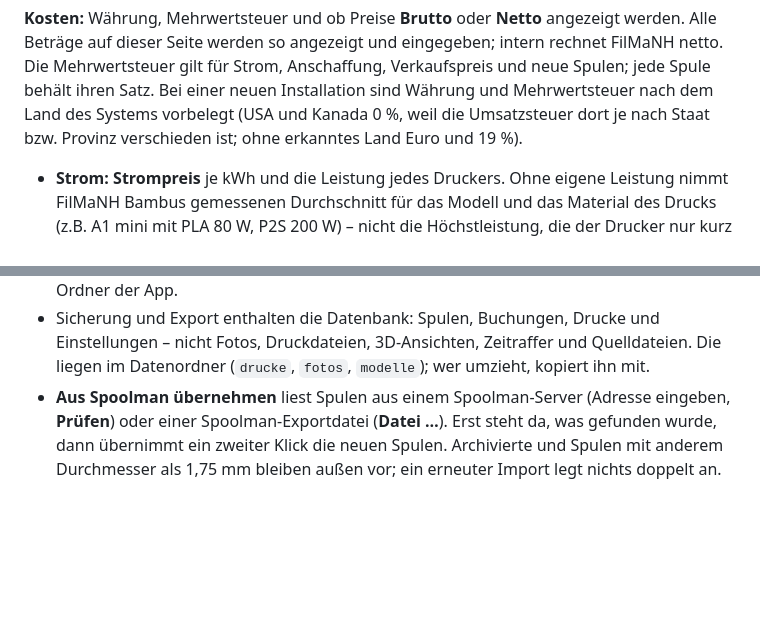
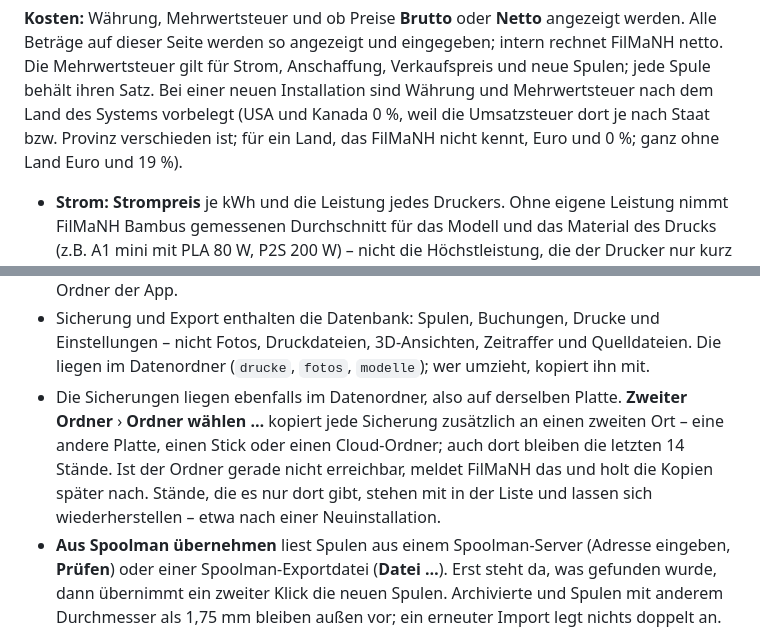
Before and after one commit to NikolausH76/FilMaNH, a Markdown page: handbuch/README.md, 2 parts joined by grey strips. Drawn GitHub-style; blank space fills up the shorter version.

Commit message:
Handbuch: Sicherung in einen zweiten Ordner

```diff
--- a/handbuch/README.md
+++ b/handbuch/README.md
@@ -532,7 +532,7 @@ Drucks ein. Beides nur, solange FilMaNH läuft und mit dem Drucker verbunden ist
 Seite werden so angezeigt und eingegeben; intern rechnet FilMaNH netto. Die Mehrwertsteuer gilt für Strom,
 Anschaffung, Verkaufspreis und neue Spulen; jede Spule behält ihren Satz. Bei einer neuen Installation sind Währung
 und Mehrwertsteuer nach dem Land des Systems vorbelegt (USA und Kanada 0 %, weil die Umsatzsteuer dort je nach Staat
-bzw. Provinz verschieden ist; ohne erkanntes Land Euro und 19 %).
+bzw. Provinz verschieden ist; für ein Land, das FilMaNH nicht kennt, Euro und 0 %; ganz ohne Land Euro und 19 %).
 
 - **Strom:** **Strompreis** je kWh und die Leistung jedes Druckers. Ohne eigene Leistung nimmt FilMaNH Bambus
   gemessenen Durchschnitt für das Modell und das Material des Drucks (z.B. A1 mini mit PLA 80 W, P2S 200 W) – nicht
@@ -585,6 +585,11 @@ Was die Apps können, steht in den Handbüchern für [iPhone](iphone.md) und [An
 - Sicherung und Export enthalten die Datenbank: Spulen, Buchungen, Drucke und Einstellungen – nicht Fotos,
   Druckdateien, 3D-Ansichten, Zeitraffer und Quelldateien. Die liegen im Datenordner (`drucke`, `fotos`, `modelle`);
   wer umzieht, kopiert ihn mit.
+- Die Sicherungen liegen ebenfalls im Datenordner, also auf derselben Platte. **Zweiter Ordner** › **Ordner wählen
+  …** kopiert jede Sicherung zusätzlich an einen zweiten Ort – eine andere Platte, einen Stick oder einen
+  Cloud-Ordner; auch dort bleiben die letzten 14 Stände. Ist der Ordner gerade nicht erreichbar, meldet FilMaNH das
+  und holt die Kopien später nach. Stände, die es nur dort gibt, stehen mit in der Liste und lassen sich
+  wiederherstellen – etwa nach einer Neuinstallation.
 - **Aus Spoolman übernehmen** liest Spulen aus einem Spoolman-Server (Adresse eingeben, **Prüfen**) oder einer
   Spoolman-Exportdatei (**Datei …**). Erst steht da, was gefunden wurde, dann übernimmt ein zweiter Klick die neuen
   Spulen. Archivierte und Spulen mit anderem Durchmesser als 1,75 mm bleiben außen vor; ein erneuter Import legt
```
Also changed, not shown: handbook/README.md (+8 -4 lines), handbook/images/25-einst-daten.png, 1 other file.
